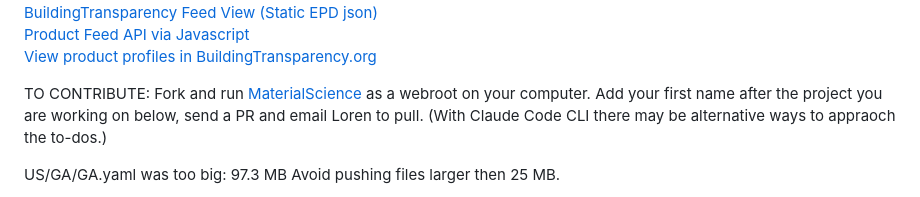
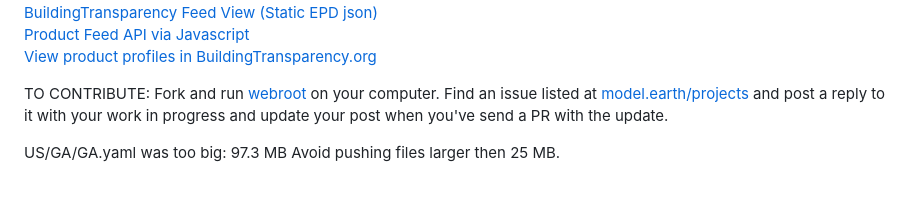
Before and after one commit to ayushmunjial/products, a Markdown page: README.md, the part around the change. GitHub-like rendering.

Commit message:
Update products repository

```diff
--- a/README.md
+++ b/README.md
@@ -14,7 +14,7 @@
 
 <!--[View as Markdown](/io/template/product/product-concrete.html)-->
 
-TO CONTRIBUTE: Fork and run [MaterialScience](https://github.com/ModelEarth/MaterialScience) as a webroot on your computer. Add your first name after the project you are working on below, send a PR and email Loren to pull. (With Claude Code CLI there may be alternative ways to appraoch the to-dos.)
+TO CONTRIBUTE: Fork and run [webroot](https://github.com/ModelEarth/webroot) on your computer. Find an issue listed at [model.earth/projects](https://model.earth/projects) and post a reply to it with your work in progress and update your post when you've send a PR with the update.
 
 US/GA/GA.yaml was too big: 97.3 MB
 Avoid pushing files larger then 25 MB.
```
